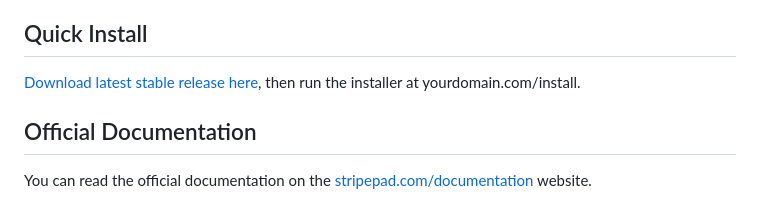
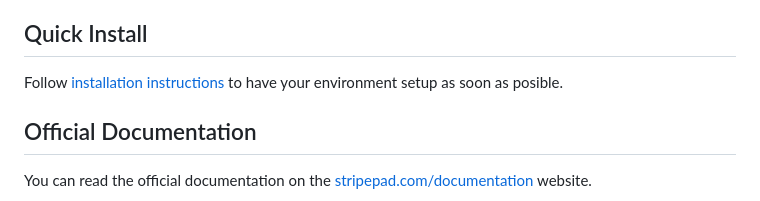
Before and after one commit to natzar/Stripe-Pad, a Markdown page: README.md, the part around the change. Drawn GitHub-style.

```diff
--- a/README.md
+++ b/README.md
@@ -33,7 +33,7 @@ The 3 main parts of every SaaS: A public page, a private area where only registe
 - **user**: user: demo@stripepad.com / pass: demo
 
 ## Quick Install
-[Download latest stable release here](https://stripepad.com/download), then run the installer at yourdomain.com/install.
+Follow [installation instructions](https://github.com/natzar/Stripe-Pad/wiki/Installation) to have your environment setup as soon as posible.
 
 
 ## Official Documentation
```
Also changed, not shown: cdn/logo.png.
